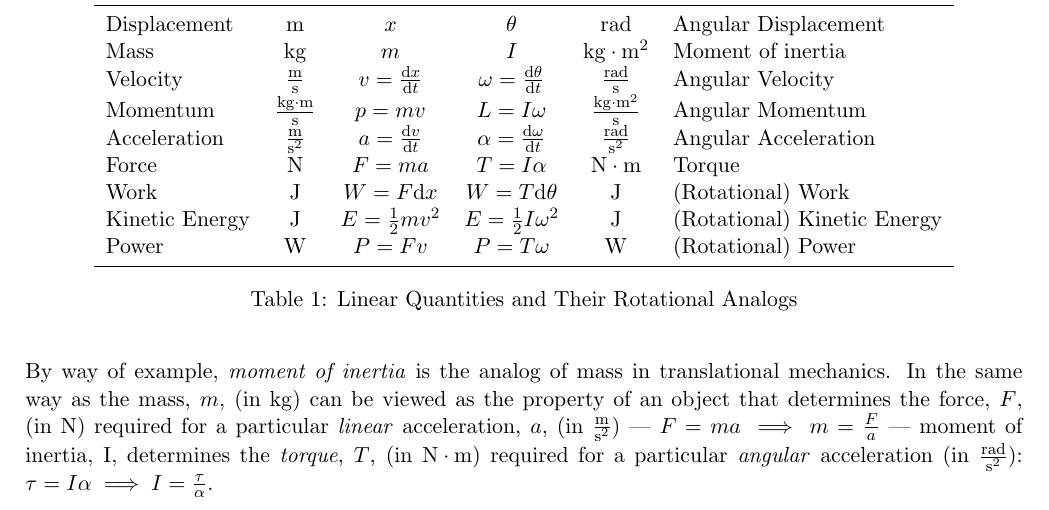
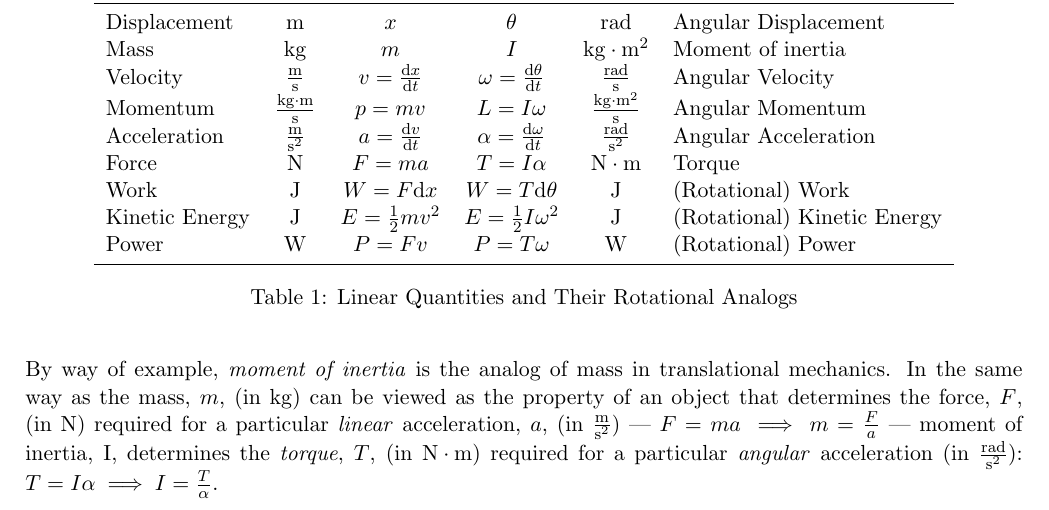
Before and after one commit to EmmetCaulfield/miscellany, a LaTeX document (doc/ElectricityPrimer/primer.tex, which reads doc/ElectricityPrimer/rotational-mechanics.tex): part of page 20 of 20, cut so that both start at the same text. Compiled offline with pdfLaTeX; a LaTeX package or settings file that is missing is left out.

Commit message:
Changed tau for torque to T, previously inconsistent.

```diff
--- a/doc/ElectricityPrimer/rotational-mechanics.tex
+++ b/doc/ElectricityPrimer/rotational-mechanics.tex
@@ -29,5 +29,5 @@ the force, $F$, (in \unit{N}) required for a particular \emph{linear}
 acceleration, $a$, (in \unit{m}{s^2}) --- $F=ma \implies
 m=\frac{F}{a}$ --- moment of inertia, I, determines the \emph{torque},
 $T$, (in \unit{N\cdot m}) required for a particular \emph{angular}
-acceleration (in \unit{rad}{s^2}): $\tau=I\alpha \implies
-I=\frac{\tau}{\alpha}$.
+acceleration (in \unit{rad}{s^2}): $T=I\alpha \implies
+I=\frac{T}{\alpha}$.
```
